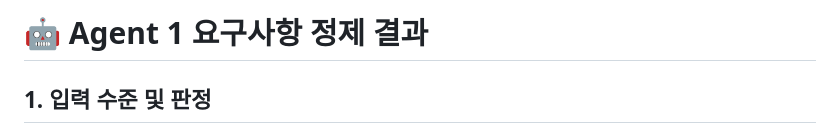
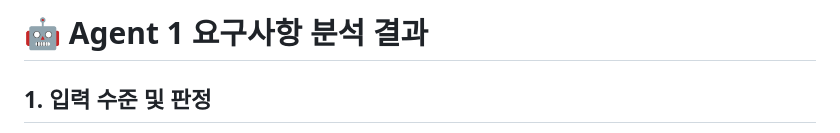
Before and after one commit to SEHOOOOON/qa-agent-pipeline, a Markdown page: docs/agent1_output_sample.md, the part around the change. Drawn GitHub-style.

```diff
--- a/docs/agent1_output_sample.md
+++ b/docs/agent1_output_sample.md
@@ -1,4 +1,4 @@
-# 🤖 Agent 1 요구사항 정제 결과
+# 🤖 Agent 1 요구사항 분석 결과
 
 ## 1. 입력 수준 및 판정
 - **판정 Level**: Level 2 (Partially Testable)
```
Also changed, not shown: docs/agent1_requirement_analyst.md (+2 -2 lines).
